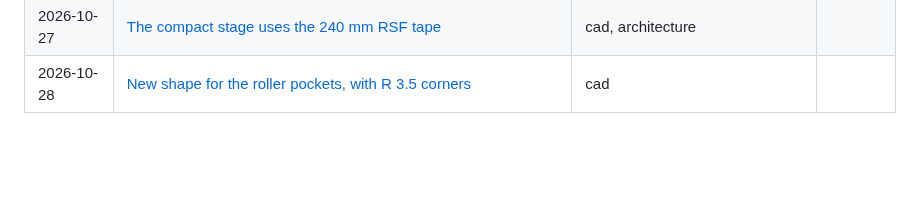
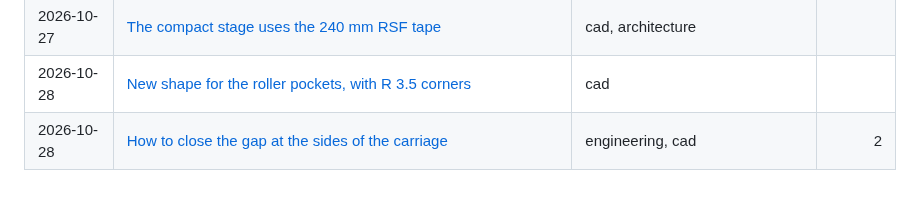
Before and after one commit to refaqt/aqtuator, a Markdown page: docs/log/README.md, the part around the change. Rendered like a GitHub page; blank space fills up the shorter version.

```diff
--- a/docs/log/README.md
+++ b/docs/log/README.md
@@ -176,3 +176,4 @@ To add an entry, see [`.agents/skills/log/SKILL.md`](../../.agents/skills/log/SK
 | 2026-10-27 | [The RSF MC 15 encoder replaces the LAMOTION encoder in the compact stage](2026-10-27_rsf-encoder-in-the-compact-stage.md) | cad, architecture |  |
 | 2026-10-27 | [The compact stage uses the 240 mm RSF tape](2026-10-27_rsf-ml240-tape.md) | cad, architecture |  |
 | 2026-10-28 | [New shape for the roller pockets, with R 3.5 corners](2026-10-28_roller-pocket-shape.md) | cad |  |
+| 2026-10-28 | [How to close the gap at the sides of the carriage](2026-10-28_side-seal-of-the-carriage.md) | engineering, cad | 2 |
```
Also changed, not shown: docs/log/2026-10-28_side-seal-of-the-carriage.md (added, +143 -0 lines), docs/log/images/2026-10-28-01.png (added), docs/log/images/2026-10-28-02.png (added).
